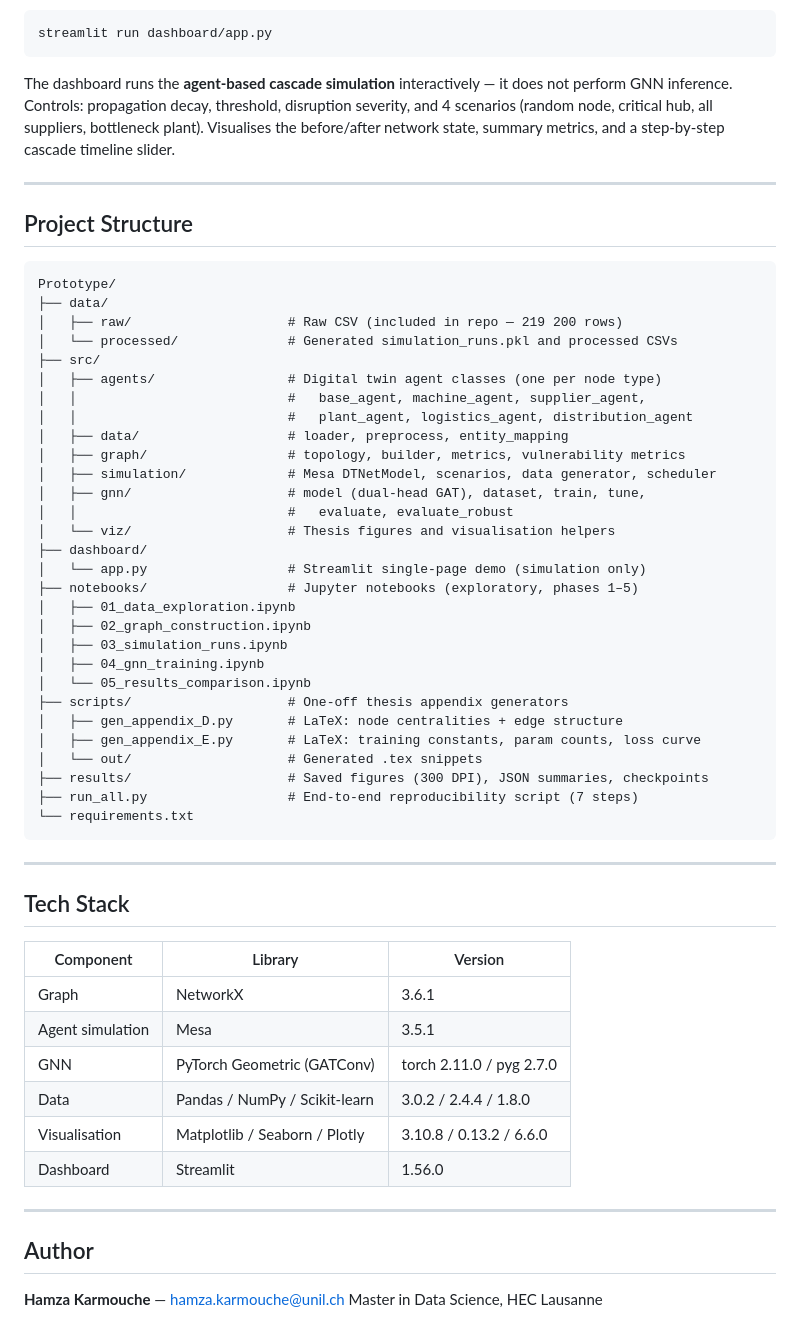
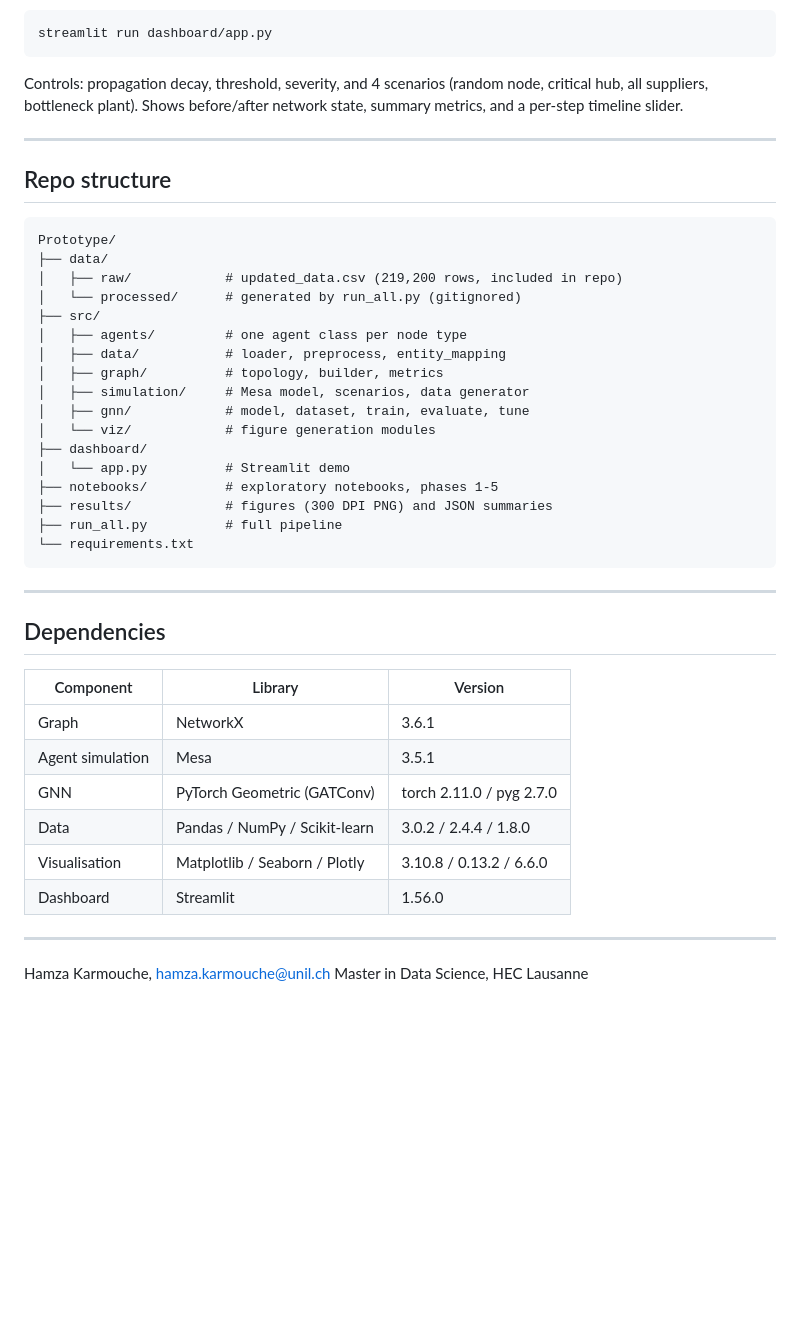
Before and after one commit to HamzaKarmoucheUNIL/DTNet, a Markdown page: README.md, the part around one of its changes. Rendered like a GitHub page; blank space fills up the shorter version.

````diff
--- a/README.md
+++ b/README.md
@@ -167,50 +107,35 @@ python -m src.viz.robustness_viz
 streamlit run dashboard/app.py
 ```
 
-The dashboard runs the **agent-based cascade simulation** interactively — it does not
-perform GNN inference. Controls: propagation decay, threshold, disruption severity, and
-4 scenarios (random node, critical hub, all suppliers, bottleneck plant). Visualises
-the before/after network state, summary metrics, and a step-by-step cascade timeline slider.
+Controls: propagation decay, threshold, severity, and 4 scenarios (random node, critical hub, all suppliers, bottleneck plant). Shows before/after network state, summary metrics, and a per-step timeline slider.
 
 ---
 
-## Project Structure
+## Repo structure
 
 ```
 Prototype/
 ├── data/
-│   ├── raw/                    # Raw CSV (included in repo — 219 200 rows)
-│   └── processed/              # Generated simulation_runs.pkl and processed CSVs
+│   ├── raw/            # updated_data.csv (219,200 rows, included in repo)
+│   └── processed/      # generated by run_all.py (gitignored)
 ├── src/
-│   ├── agents/                 # Digital twin agent classes (one per node type)
-│   │                           #   base_agent, machine_agent, supplier_agent,
-│   │                           #   plant_agent, logistics_agent, distribution_agent
-│   ├── data/                   # loader, preprocess, entity_mapping
-│   ├── graph/                  # topology, builder, metrics, vulnerability metrics
-│   ├── simulation/             # Mesa DTNetModel, scenarios, data generator, scheduler
-│   ├── gnn/                    # model (dual-head GAT), dataset, train, tune,
-│   │                           #   evaluate, evaluate_robust
-│   └── viz/                    # Thesis figures and visualisation helpers
+│   ├── agents/         # one agent class per node type
+│   ├── data/           # loader, preprocess, entity_mapping
+│   ├── graph/          # topology, builder, metrics
+│   ├── simulation/     # Mesa model, scenarios, data generator
+│   ├── gnn/            # model, dataset, train, evaluate, tune
+│   └── viz/            # figure generation modules
 ├── dashboard/
-│   └── app.py                  # Streamlit single-page demo (simulation only)
-├── notebooks/                  # Jupyter notebooks (exploratory, phases 1–5)
-│   ├── 01_data_exploration.ipynb
-│   ├── 02_graph_construction.ipynb
-│   ├── 03_simulation_runs.ipynb
-│   ├── 04_gnn_training.ipynb
-│   └── 05_results_comparison.ipynb
-├── scripts/                    # One-off thesis appendix generators
-│   ├── gen_appendix_D.py       # LaTeX: node centralities + edge structure
-│   ├── gen_appendix_E.py       # LaTeX: training constants, param counts, loss curve
-│   └── out/                    # Generated .tex snippets
-├── results/                    # Saved figures (300 DPI), JSON summaries, checkpoints
-├── run_all.py                  # End-to-end reproducibility script (7 steps)
+│   └── app.py          # Streamlit demo
+├── notebooks/          # exploratory notebooks, phases 1-5
+├── results/            # figures (300 DPI PNG) and JSON summaries
+├── run_all.py          # full pipeline
 └── requirements.txt
 ```
 
 ---
 
-## Tech Stack
+## Dependencies
 
 | Component | Library | Version |
 |---|---|---|
@@ -223,8 +148,6 @@ Prototype/
 
 ---
 
-## Author
-
-**Hamza Karmouche** — hamza.karmouche@unil.ch
+Hamza Karmouche, hamza.karmouche@unil.ch
 Master in Data Science, HEC Lausanne
 
````
Also changed, not shown: other parts of README.md (+44 -124 lines).
